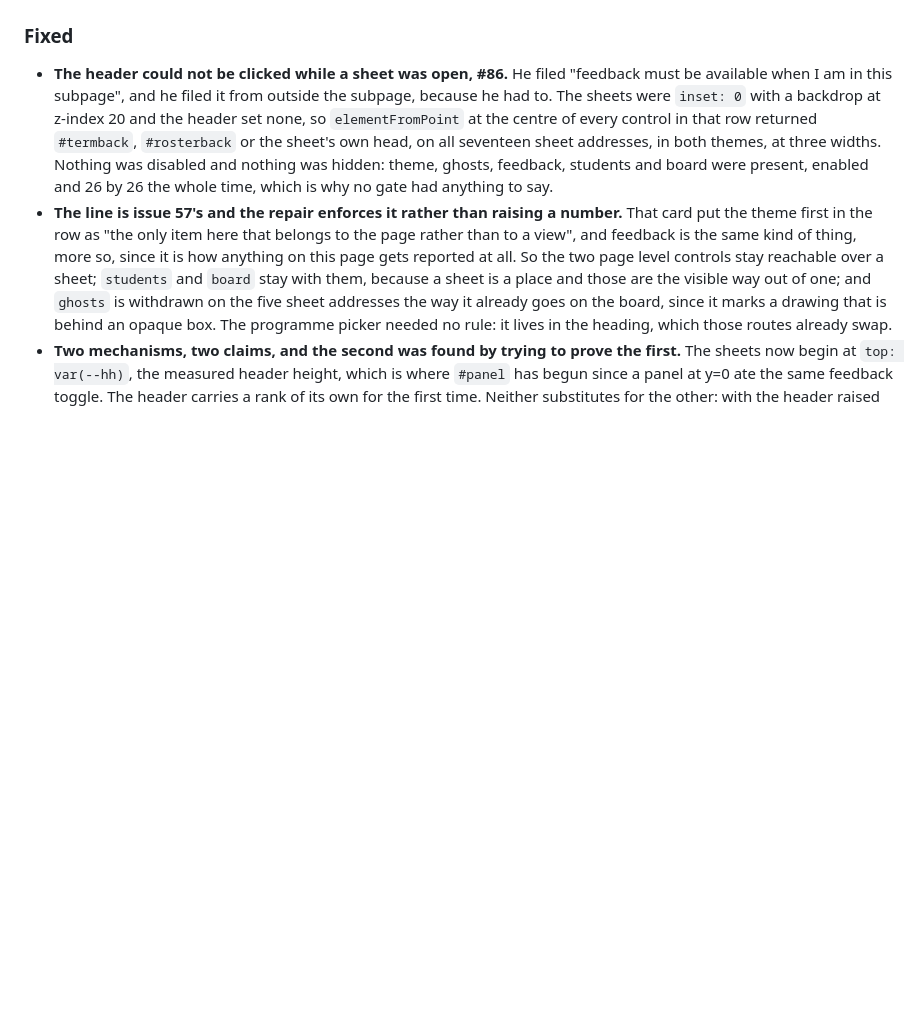
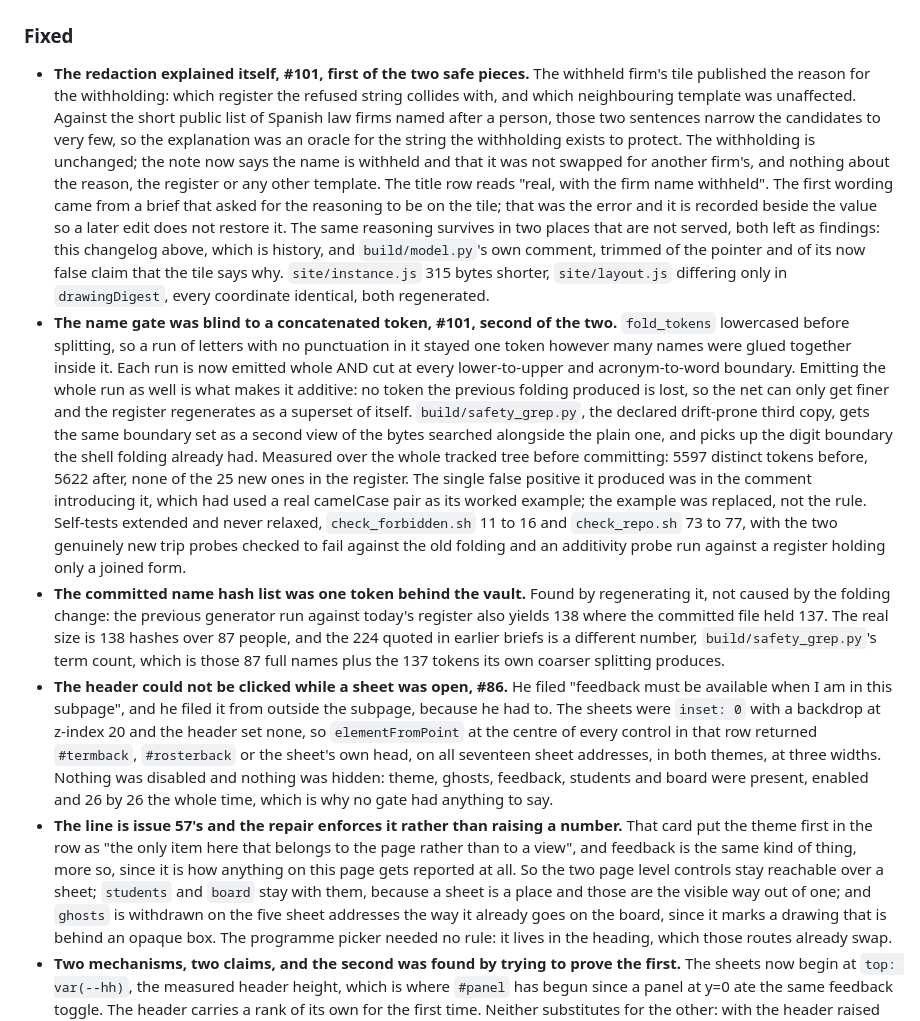
Before and after one commit to jcherranz/zrive-model-toy, a Markdown page: CHANGELOG.md, the part around the change. GitHub-like rendering; blank space fills up the shorter version.

Commit message:
docs(changelog): record the two safe pieces of 101 and the stale hash list

```diff
--- a/CHANGELOG.md
+++ b/CHANGELOG.md
@@ -314,6 +314,38 @@ of what changed and when, and it is meant to be scannable.
 
 ### Fixed
 
+- **The redaction explained itself, #101, first of the two safe pieces.** The withheld firm's tile
+  published the reason for the withholding: which register the refused string collides with, and
+  which neighbouring template was unaffected. Against the short public list of Spanish law firms
+  named after a person, those two sentences narrow the candidates to very few, so the explanation
+  was an oracle for the string the withholding exists to protect. The withholding is unchanged; the
+  note now says the name is withheld and that it was not swapped for another firm's, and nothing
+  about the reason, the register or any other template. The title row reads "real, with the firm
+  name withheld". The first wording came from a brief that asked for the reasoning to be on the
+  tile; that was the error and it is recorded beside the value so a later edit does not restore it.
+  The same reasoning survives in two places that are not served, both left as findings: this
+  changelog above, which is history, and `build/model.py`'s own comment, trimmed of the pointer and
+  of its now false claim that the tile says why. `site/instance.js` 315 bytes shorter,
+  `site/layout.js` differing only in `drawingDigest`, every coordinate identical, both regenerated.
+- **The name gate was blind to a concatenated token, #101, second of the two.** `fold_tokens`
+  lowercased before splitting, so a run of letters with no punctuation in it stayed one token
+  however many names were glued together inside it. Each run is now emitted whole AND cut at every
+  lower-to-upper and acronym-to-word boundary. Emitting the whole run as well is what makes it
+  additive: no token the previous folding produced is lost, so the net can only get finer and the
+  register regenerates as a superset of itself. `build/safety_grep.py`, the declared drift-prone
+  third copy, gets the same boundary set as a second view of the bytes searched alongside the plain
+  one, and picks up the digit boundary the shell folding already had. Measured over the whole
+  tracked tree before committing: 5597 distinct tokens before, 5622 after, none of the 25 new ones
+  in the register. The single false positive it produced was in the comment introducing it, which
+  had used a real camelCase pair as its worked example; the example was replaced, not the rule.
+  Self-tests extended and never relaxed, `check_forbidden.sh` 11 to 16 and `check_repo.sh` 73 to 77,
+  with the two genuinely new trip probes checked to fail against the old folding and an additivity
+  probe run against a register holding only a joined form.
+- **The committed name hash list was one token behind the vault.** Found by regenerating it, not
+  caused by the folding change: the previous generator run against today's register also yields 138
+  where the committed file held 137. The real size is 138 hashes over 87 people, and the 224 quoted
+  in earlier briefs is a different number, `build/safety_grep.py`'s term count, which is those 87
+  full names plus the 137 tokens its own coarser splitting produces.
 - **The header could not be clicked while a sheet was open, #86.** He filed "feedback must be
   available when I am in this subpage", and he filed it from outside the subpage, because he had
   to. The sheets were `inset: 0` with a backdrop at z-index 20 and the header set none, so
```
